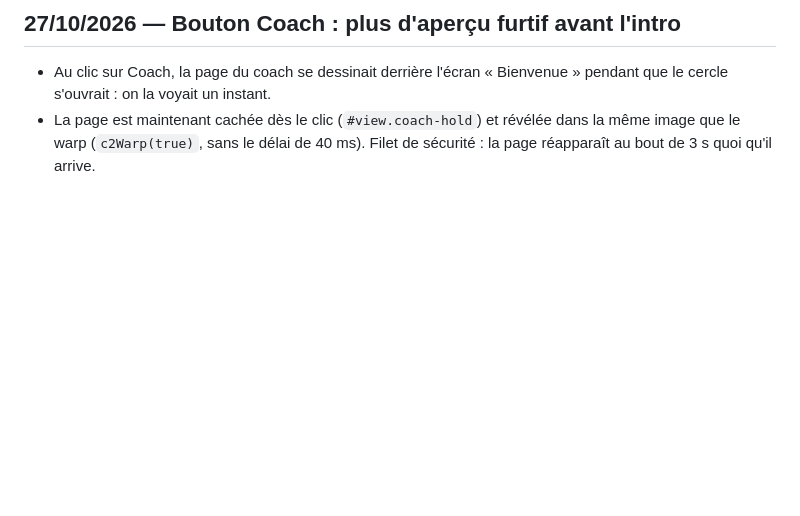
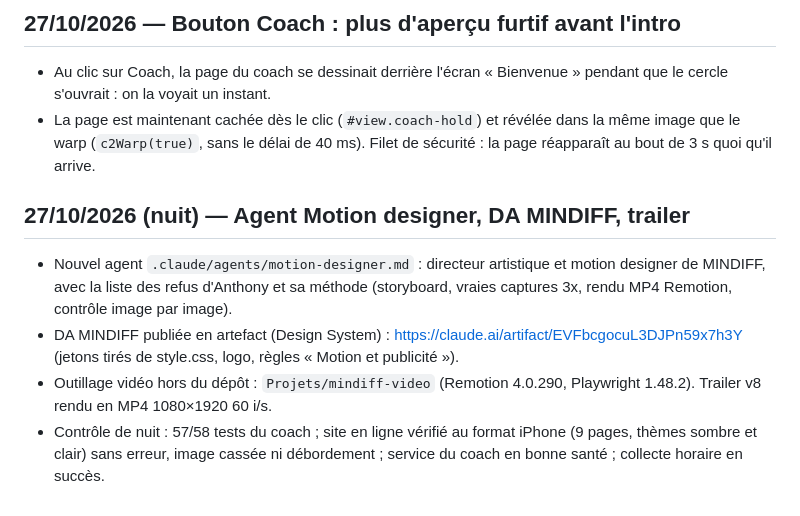
Before and after one commit to anthonyloquet96-source/mindiff, a Markdown page: coach/JOURNAL.md, the part around the change. Drawn GitHub-style; blank space fills up the shorter version.

```diff
--- a/coach/JOURNAL.md
+++ b/coach/JOURNAL.md
@@ -699,3 +699,9 @@ Sur les 6 vidéos analysées ce soir, 18 conseils ont été rejetés. Les motifs
 ## 27/10/2026 — Bouton Coach : plus d'aperçu furtif avant l'intro
 - Au clic sur Coach, la page du coach se dessinait derrière l'écran « Bienvenue » pendant que le cercle s'ouvrait : on la voyait un instant.
 - La page est maintenant cachée dès le clic (`#view.coach-hold`) et révélée dans la même image que le warp (`c2Warp(true)`, sans le délai de 40 ms). Filet de sécurité : la page réapparaît au bout de 3 s quoi qu'il arrive.
+
+## 27/10/2026 (nuit) — Agent Motion designer, DA MINDIFF, trailer
+- Nouvel agent `.claude/agents/motion-designer.md` : directeur artistique et motion designer de MINDIFF, avec la liste des refus d'Anthony et sa méthode (storyboard, vraies captures 3x, rendu MP4 Remotion, contrôle image par image).
+- DA MINDIFF publiée en artefact (Design System) : https://claude.ai/artifact/EVFbcgocuL3DJPn59x7h3Y (jetons tirés de style.css, logo, règles « Motion et publicité »).
+- Outillage vidéo hors du dépôt : `Projets/mindiff-video` (Remotion 4.0.290, Playwright 1.48.2). Trailer v8 rendu en MP4 1080×1920 60 i/s.
+- Contrôle de nuit : 57/58 tests du coach ; site en ligne vérifié au format iPhone (9 pages, thèmes sombre et clair) sans erreur, image cassée ni débordement ; service du coach en bonne santé ; collecte horaire en succès.
```
Also changed, not shown: .claude/agents/motion-designer.md (added, +45 -0 lines).
